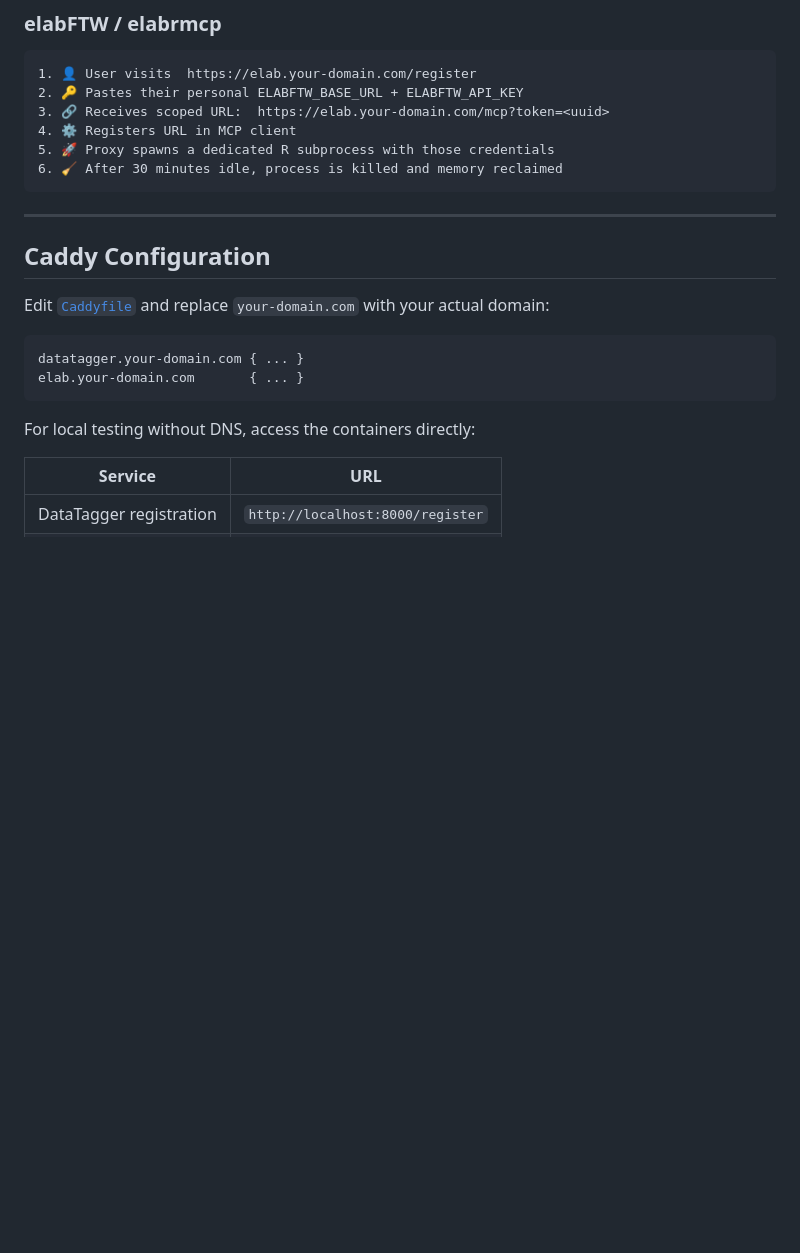
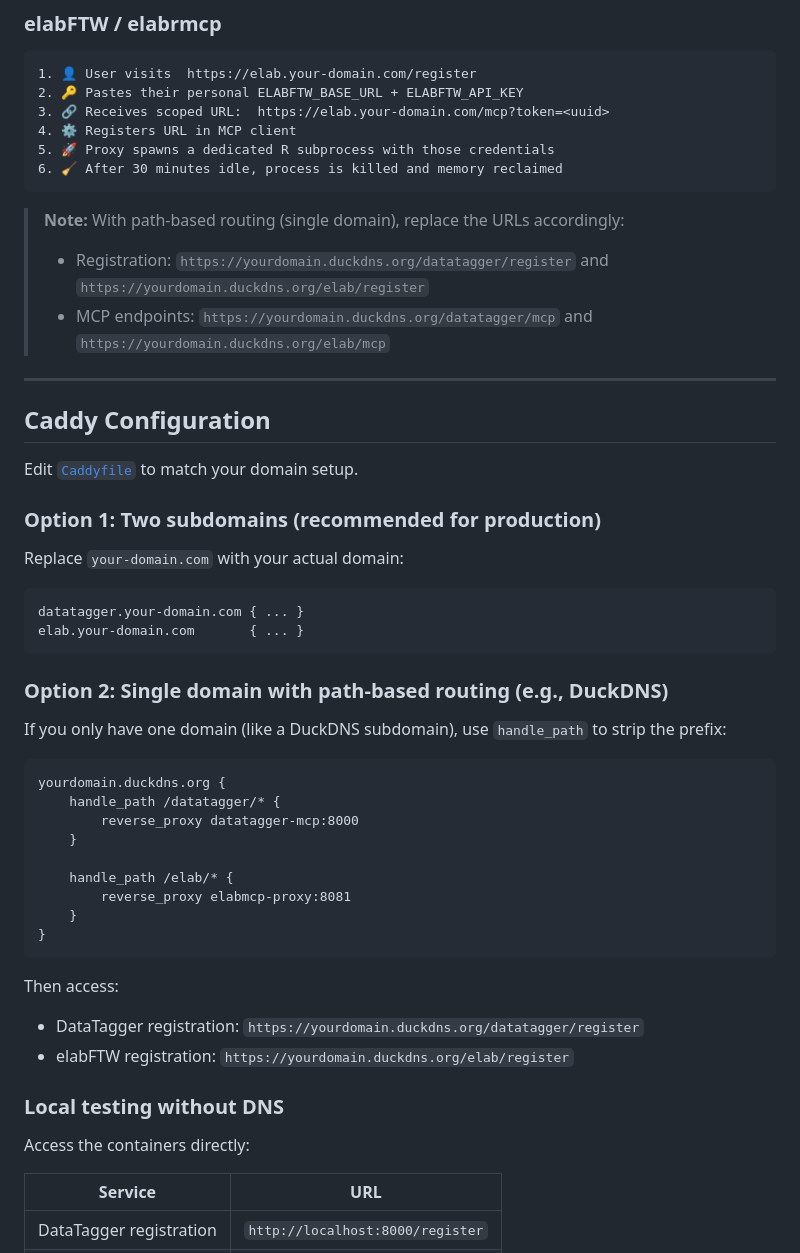
Before and after one commit to harrytyp/unified-researchdata-mcp, a Markdown page: README.md, the part around the change. Drawn GitHub-style; blank space fills up the shorter version.

Commit message:
Update README with path-based routing option for single-domain setups (DuckDNS)

````diff
--- a/README.md
+++ b/README.md
@@ -103,18 +103,48 @@ docker compose up -d --build
 6. 🧹 After 30 minutes idle, process is killed and memory reclaimed
 ```
 
+> **Note:** With path-based routing (single domain), replace the URLs accordingly:
+> - Registration: `https://yourdomain.duckdns.org/datatagger/register` and `https://yourdomain.duckdns.org/elab/register`
+> - MCP endpoints: `https://yourdomain.duckdns.org/datatagger/mcp` and `https://yourdomain.duckdns.org/elab/mcp`
+
 ---
 
 ## Caddy Configuration
 
-Edit [`Caddyfile`](./Caddyfile) and replace `your-domain.com` with your actual domain:
+Edit [`Caddyfile`](./Caddyfile) to match your domain setup.
+
+### Option 1: Two subdomains (recommended for production)
+
+Replace `your-domain.com` with your actual domain:
 
 ```text
 datatagger.your-domain.com { ... }
 elab.your-domain.com       { ... }
 ```
 
-For local testing without DNS, access the containers directly:
+### Option 2: Single domain with path-based routing (e.g., DuckDNS)
+
+If you only have one domain (like a DuckDNS subdomain), use `handle_path` to strip the prefix:
+
+```caddy
+yourdomain.duckdns.org {
+    handle_path /datatagger/* {
+        reverse_proxy datatagger-mcp:8000
+    }
+
+    handle_path /elab/* {
+        reverse_proxy elabmcp-proxy:8081
+    }
+}
+```
+
+Then access:
+- DataTagger registration: `https://yourdomain.duckdns.org/datatagger/register`
+- elabFTW registration:   `https://yourdomain.duckdns.org/elab/register`
+
+### Local testing without DNS
+
+Access the containers directly:
 
 | Service | URL |
 |---|---|
````
